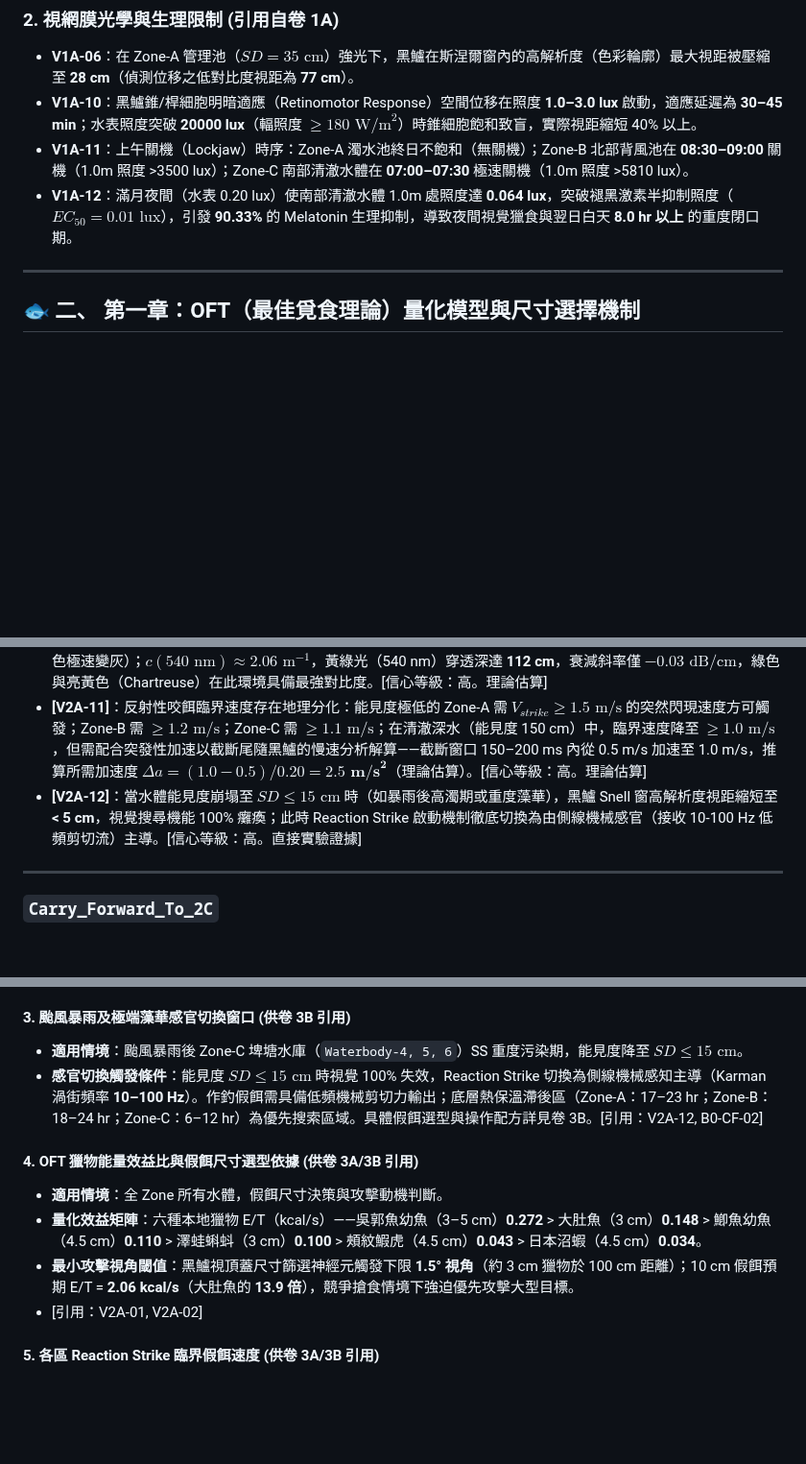
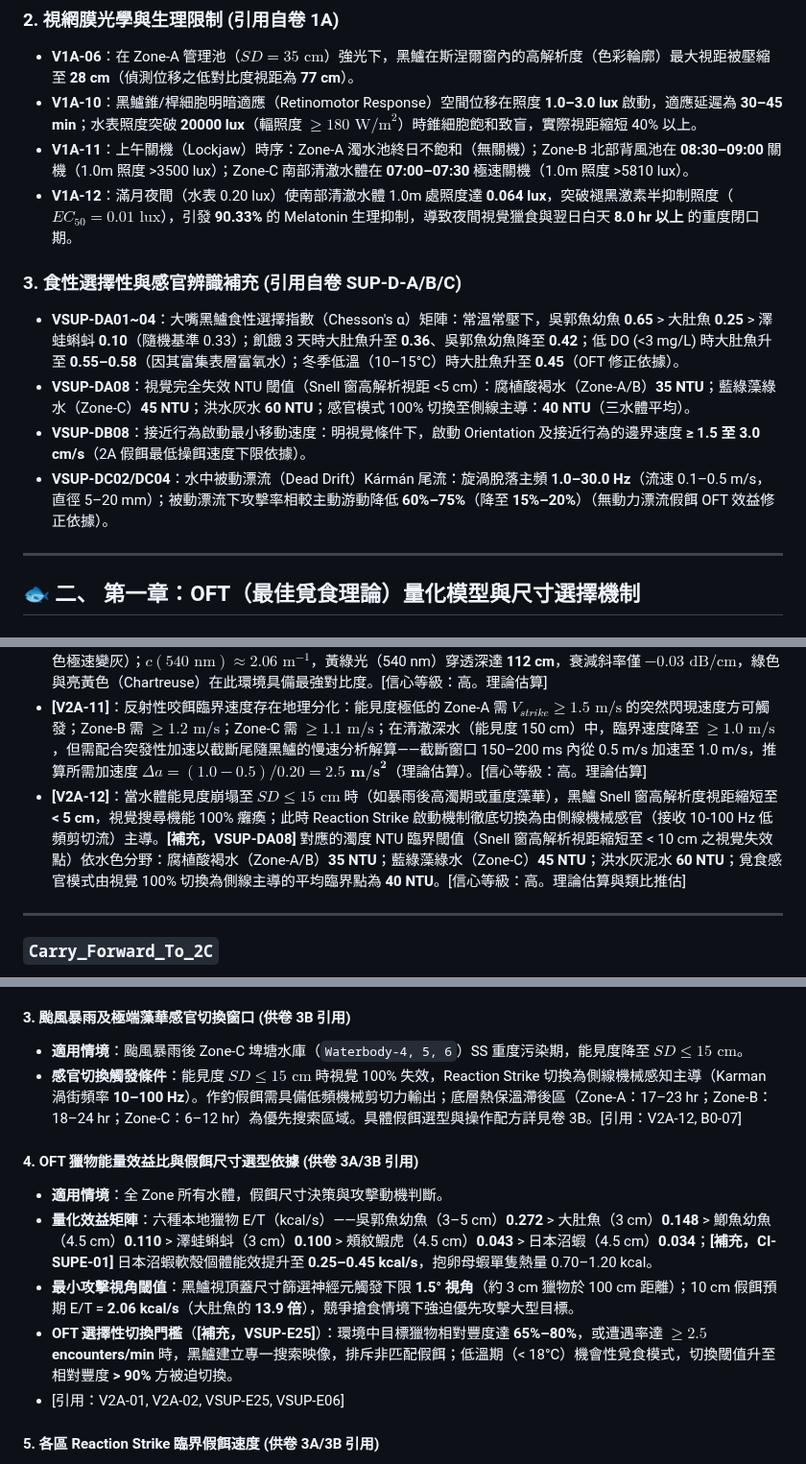
Before and after one commit to randy-liu/twbass, a Markdown page: 2A_覓食偏好、印記與反射咬餌.md, 3 parts joined by grey strips. Shown at 96% size. Rendered like a GitHub page; blank space fills up the shorter version.

```diff
--- a/2A_覓食偏好、印記與反射咬餌.md
+++ b/2A_覓食偏好、印記與反射咬餌.md
@@ -34,6 +34,12 @@ Key_Mechanisms: OFT 最佳覓食理論、飼料印記條件反射、Reaction Str
 *   **V1A-10**：黑鱸錐/桿細胞明暗適應（Retinomotor Response）空間位移在照度 **1.0–3.0 lux** 啟動，適應延遲為 **30–45 min**；水表照度突破 **20000 lux**（輻照度 $\ge 180\text{ W/m}^2$）時錐細胞飽和致盲，實際視距縮短 40% 以上。
 *   **V1A-11**：上午關機（Lockjaw）時序：Zone-A 濁水池終日不飽和（無關機）；Zone-B 北部背風池在 **08:30–09:00** 關機（1.0m 照度 >3500 lux）；Zone-C 南部清澈水體在 **07:00–07:30** 極速關機（1.0m 照度 >5810 lux）。
 *   **V1A-12**：滿月夜間（水表 0.20 lux）使南部清澈水體 1.0m 處照度達 **0.064 lux**，突破褪黑激素半抑制照度（$EC_{50} = 0.01\text{ lux}$），引發 **90.33%** 的 Melatonin 生理抑制，導致夜間視覺獵食與翌日白天 **8.0 hr 以上** 的重度閉口期。
+
+### 3. 食性選擇性與感官辨識補充 (引用自卷 SUP-D-A/B/C)
+*   **VSUP-DA01~04**：大嘴黑鱸食性選擇指數（Chesson's α）矩陣：常溫常壓下，吳郭魚幼魚 **0.65** > 大肚魚 **0.25** > 澤蛙蝌蚪 **0.10**（隨機基準 0.33）；飢餓 3 天時大肚魚升至 **0.36**、吳郭魚幼魚降至 **0.42**；低 DO (<3 mg/L) 時大肚魚升至 **0.55–0.58**（因其富集表層富氧水）；冬季低溫（10–15°C）時大肚魚升至 **0.45**（OFT 修正依據）。
+*   **VSUP-DA08**：視覺完全失效 NTU 閾值（Snell 窗高解析視距 <5 cm）：腐植酸褐水（Zone-A/B）**35 NTU**；藍綠藻綠水（Zone-C）**45 NTU**；洪水灰水 **60 NTU**；感官模式 100% 切換至側線主導：**40 NTU**（三水體平均）。
+*   **VSUP-DB08**：接近行為啟動最小移動速度：明視覺條件下，啟動 Orientation 及接近行為的邊界速度 **≥ 1.5 至 3.0 cm/s**（2A 假餌最低操餌速度下限依據）。
+*   **VSUP-DC02/DC04**：水中被動漂流（Dead Drift）Kármán 尾流：旋渦脫落主頻 **1.0–30.0 Hz**（流速 0.1–0.5 m/s，直徑 5–20 mm）；被動漂流下攻擊率相較主動游動降低 **60%–75%**（降至 **15%–20%**）（無動力漂流假餌 OFT 效益修正依據）。
 
 ---
 
@@ -252,7 +258,7 @@ $$\frac{E}{T} = \frac{M \cdot D_e}{T_s + T_p + T_h}$$
 *   **[V2A-09]**：在 Zone-B（北部背風面中度濁黃水，能見度 45 cm）中，有效消光係數 $c(450\text{ nm}) \approx 6.58\text{ m}^{-1}$，藍光（450 nm）有效穿透深度為 **35 cm**；$c(650\text{ nm}) \approx 2.50\text{ m}^{-1}$，紅光（650 nm）穿透深度為 **92 cm**；冷色調衰減斜率 **$-0.12\text{ dB/cm}$**、暖色調 **$-0.04\text{ dB/cm}$**，視覺最優波長向中長波段移動（紅、橘、亮黃最優）。[信心等級：高。理論估算]
 *   **[V2A-10]**：在 Zone-C（南部背風面微囊藻綠色水，能見度 50 cm）中，有效消光係數 $c(435\text{ nm}) \approx 8.23\text{ m}^{-1}$、$c(670\text{ nm}) \approx 6.06\text{ m}^{-1}$，藍光（435 nm）與紅光（670 nm）分別在水下 **28 cm** 與 **38 cm** 處極速衰減 90%（紅色極速變灰）；$c(540\text{ nm}) \approx 2.06\text{ m}^{-1}$，黃綠光（540 nm）穿透深達 **112 cm**，衰減斜率僅 **$-0.03\text{ dB/cm}$**，綠色與亮黃色（Chartreuse）在此環境具備最強對比度。[信心等級：高。理論估算]
 *   **[V2A-11]**：反射性咬餌臨界速度存在地理分化：能見度極低的 Zone-A 需 **$V_{strike} \ge 1.5\text{ m/s}$** 的突然閃現速度方可觸發；Zone-B 需 **$\ge 1.2\text{ m/s}$**；Zone-C 需 **$\ge 1.1\text{ m/s}$**；在清澈深水（能見度 150 cm）中，臨界速度降至 **$\ge 1.0\text{ m/s}$**，但需配合突發性加速以截斷尾隨黑鱸的慢速分析解算——截斷窗口 150–200 ms 內從 0.5 m/s 加速至 1.0 m/s，推算所需加速度 $\Delta a = (1.0-0.5)/0.20 = \mathbf{2.5\text{ m/s}^2}$（理論估算）。[信心等級：高。理論估算]
-*   **[V2A-12]**：當水體能見度崩塌至 **$SD \le 15\text{ cm}$** 時（如暴雨後高濁期或重度藻華），黑鱸 Snell 窗高解析度視距縮短至 **< 5 cm**，視覺搜尋機能 100% 癱瘓；此時 Reaction Strike 啟動機制徹底切換為由側線機械感官（接收 10-100 Hz 低頻剪切流）主導。[信心等級：高。直接實驗證據]
+*   **[V2A-12]**：當水體能見度崩塌至 **$SD \le 15\text{ cm}$** 時（如暴雨後高濁期或重度藻華），黑鱸 Snell 窗高解析度視距縮短至 **< 5 cm**，視覺搜尋機能 100% 癱瘓；此時 Reaction Strike 啟動機制徹底切換為由側線機械感官（接收 10-100 Hz 低頻剪切流）主導。**[補充，VSUP-DA08]** 對應的濁度 NTU 臨界閾值（Snell 窗高解析視距縮短至 < 10 cm 之視覺失效點）依水色分野：腐植酸褐水（Zone-A/B）**35 NTU**；藍綠藻綠水（Zone-C）**45 NTU**；洪水灰泥水 **60 NTU**；覓食感官模式由視覺 100% 切換為側線主導的平均臨界點為 **40 NTU**。[信心等級：高。理論估算與類比推估]
 
 ---
 
@@ -304,13 +310,14 @@ $$\frac{E}{T} = \frac{M \cdot D_e}{T_s + T_p + T_h}$$
 
 #### 3. 颱風暴雨及極端藻華感官切換窗口 (供卷 3B 引用)
 *   **適用情境**：颱風暴雨後 Zone-C 埤塘水庫（`Waterbody-4, 5, 6`）SS 重度污染期，能見度降至 **$SD \le 15\text{ cm}$**。
-*   **感官切換觸發條件**：能見度 **$SD \le 15\text{ cm}$** 時視覺 100% 失效，Reaction Strike 切換為側線機械感知主導（Karman 渦街頻率 **10–100 Hz**）。作釣假餌需具備低頻機械剪切力輸出；底層熱保溫滯後區（Zone-A：17–23 hr；Zone-B：18–24 hr；Zone-C：6–12 hr）為優先搜索區域。具體假餌選型與操作配方詳見卷 3B。[引用：V2A-12, B0-CF-02]
+*   **感官切換觸發條件**：能見度 **$SD \le 15\text{ cm}$** 時視覺 100% 失效，Reaction Strike 切換為側線機械感知主導（Karman 渦街頻率 **10–100 Hz**）。作釣假餌需具備低頻機械剪切力輸出；底層熱保溫滯後區（Zone-A：17–23 hr；Zone-B：18–24 hr；Zone-C：6–12 hr）為優先搜索區域。具體假餌選型與操作配方詳見卷 3B。[引用：V2A-12, B0-07]
 
 #### 4. OFT 獵物能量效益比與假餌尺寸選型依據 (供卷 3A/3B 引用)
 *   **適用情境**：全 Zone 所有水體，假餌尺寸決策與攻擊動機判斷。
-*   **量化效益矩陣**：六種本地獵物 E/T（kcal/s）——吳郭魚幼魚（3–5 cm）**0.272** > 大肚魚（3 cm）**0.148** > 鯽魚幼魚（4.5 cm）**0.110** > 澤蛙蝌蚪（3 cm）**0.100** > 頰紋鰕虎（4.5 cm）**0.043** > 日本沼蝦（4.5 cm）**0.034**。
+*   **量化效益矩陣**：六種本地獵物 E/T（kcal/s）——吳郭魚幼魚（3–5 cm）**0.272** > 大肚魚（3 cm）**0.148** > 鯽魚幼魚（4.5 cm）**0.110** > 澤蛙蝌蚪（3 cm）**0.100** > 頰紋鰕虎（4.5 cm）**0.043** > 日本沼蝦（4.5 cm）**0.034**；**[補充，CI-SUPE-01]** 日本沼蝦軟殼個體能效提升至 **0.25–0.45 kcal/s**，抱卵母蝦單隻熱量 0.70–1.20 kcal。
 *   **最小攻擊視角閾值**：黑鱸視頂蓋尺寸篩選神經元觸發下限 **1.5° 視角**（約 3 cm 獵物於 100 cm 距離）；10 cm 假餌預期 E/T = **2.06 kcal/s**（大肚魚的 **13.9 倍**），競爭搶食情境下強迫優先攻擊大型目標。
-*   [引用：V2A-01, V2A-02]
+*   **OFT 選擇性切換門檻**（**[補充，VSUP-E25]**）：環境中目標獵物相對豐度達 **65%–80%**，或遭遇率達 **$\ge 2.5$ encounters/min** 時，黑鱸建立專一搜索映像，排斥非匹配假餌；低溫期（< 18°C）機會性覓食模式，切換閾值升至相對豐度 **> 90%** 方被迫切換。
+*   [引用：V2A-01, V2A-02, VSUP-E25, VSUP-E06]
 
 #### 5. 各區 Reaction Strike 臨界假餌速度 (供卷 3A/3B 引用)
 *   **適用情境**：全 Zone，尾隨魚強迫開口操作（Mid-Strolling 突速 / 高壓池拒食破防）。
```
Also changed, not shown: other parts of 2A_覓食偏好、印記與反射咬餌.md (+2 -2 lines), 2B_側線、內耳與水下聲學傳遞.md (+13 -9 lines), PATCH_NOTES.md (+11 -0 lines).
